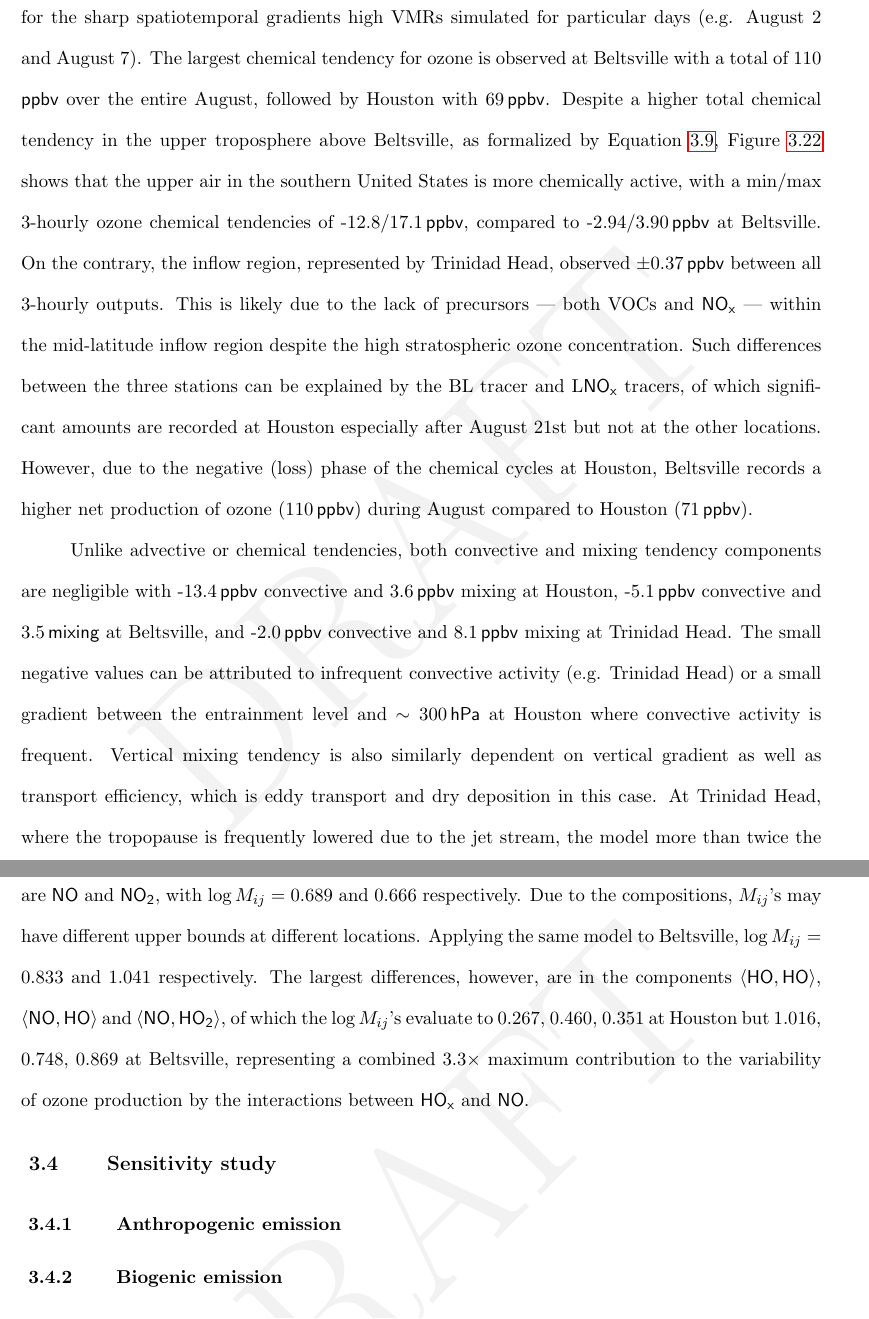
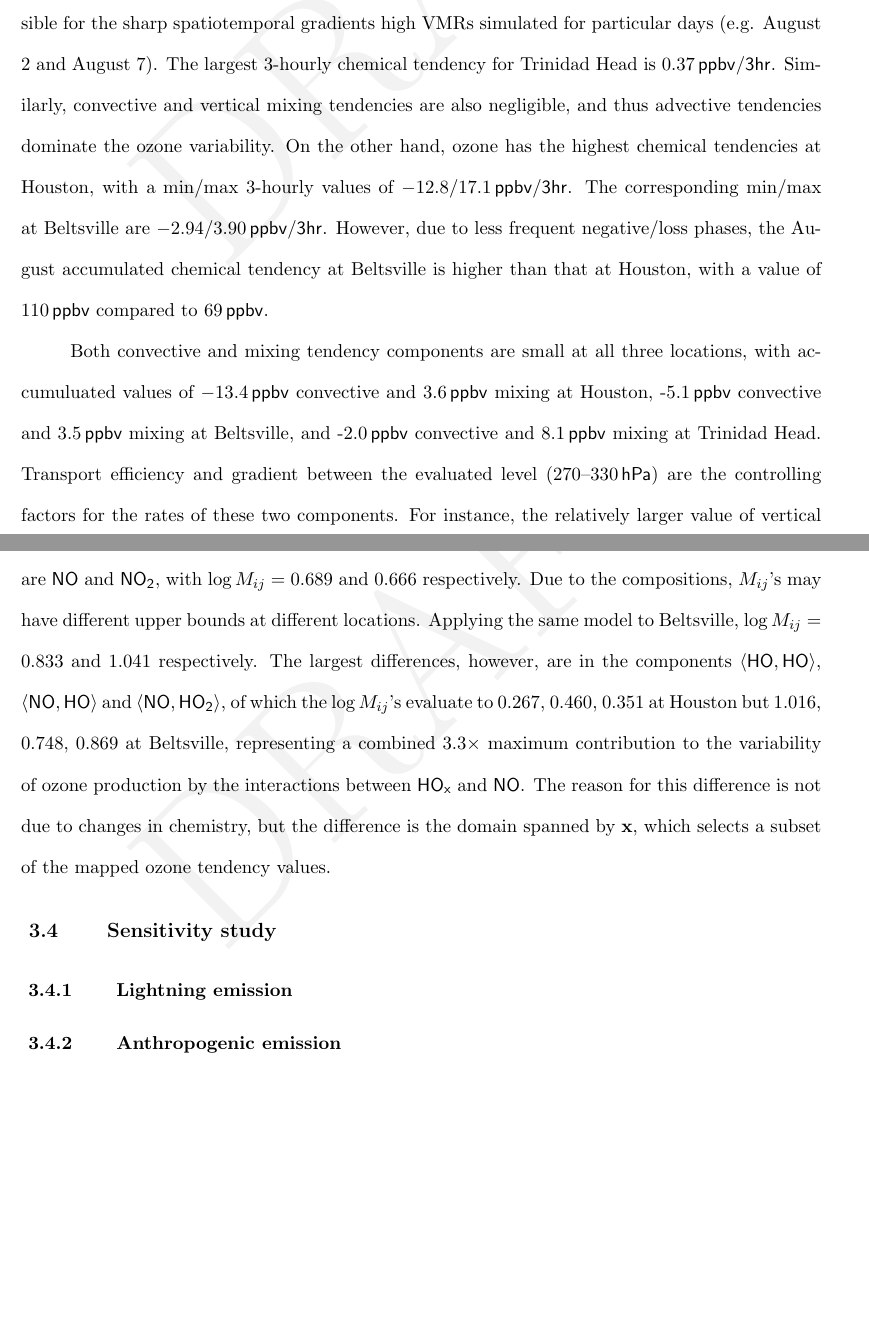
Before and after one commit to purinflash/Dissertation, a LaTeX thesis (Dissertation.tex, which reads Chapter_2006/2006_5.tex): two parts of pages 89 and 93 of 113, joined at a grey line, cut so that both start at the same text, the shorter picture padded with empty space. Compiled offline with pdfLaTeX.

```diff
--- a/Chapter_2006/2006_5.tex
+++ b/Chapter_2006/2006_5.tex
@@ -140,23 +160,15 @@
 Boundary layer (BL), stratospheric (ST) and lightning (\lnox) decaying tracers, described in Section~\ref{ssec:2006/discuss/tracer}
 are included to provide context of the sources for dynamical and chemical variabilities.
 
-The primary source for temporal variabilities at all three locations are advection. In particular, Trinidad Head periodically receives
-stratospheric ozone from the jet stream, which is responsible for the sharp spatiotemporal gradients high VMRs simulated for particular
-days (e.g. August 2 and August 7). The largest chemical tendency for ozone is observed at Beltsville with a total of 110 \,\unit{ppbv}
-over the entire August, followed by Houston with 69\,\unit{ppbv}. Despite a higher total chemical tendency in the upper troposphere above
-Beltsville, as formalized by Equation~\ref{eqn:tendency-accul}, Figure~\ref{fig:2006/tendency_timeseries} shows that the upper air
-in the southern United States is more chemically active, with a min/max 3-hourly ozone chemical tendencies of -12.8/17.1\,\unit{ppbv},
-compared to -2.94/3.90\,\unit{ppbv} at Beltsville. On the contrary, the inflow region, represented by Trinidad Head, observed $\pm0.37$\,\unit{ppbv}
-between all 3-hourly outputs. This is likely due to the lack of precursors --- both VOCs and \chem{NO_x} --- within the mid-latitude inflow
-region despite the high stratospheric ozone concentration. Such differences between the three stations can be explained by the BL tracer
-and {\lnox} tracers, of which significant amounts are recorded at Houston especially after August 21st but not at the other locations. However,
-due to the negative (loss) phase of the chemical cycles at Houston, Beltsville records a higher net production of ozone (110\,\unit{ppbv})
-during August compared to Houston (71\,\unit{ppbv}).
+Trinidad Head periodically receives stratospheric ozone from the jet stream, which is responsible for the sharp spatiotemporal gradients
+high VMRs simulated for particular days (e.g. August 2 and August 7). The largest 3-hourly chemical tendency for Trinidad Head is
+$0.37\,\unit{ppbv/3 hr}$. Similarly, convective and vertical mixing tendencies are also negligible, and thus advective tendencies dominate
+the ozone variability. On the other hand, ozone has the highest chemical tendencies at Houston, with a min/max 3-hourly values of
+$-12.8/17.1\,\unit{ppbv/3 hr}$. The corresponding min/max at Beltsville are $-2.94/3.90\,\unit{ppbv/3 hr}$. However, due to less frequent
+negative/loss phases, the August accumulated chemical tendency at Beltsville is higher than that at Houston, with a value of $110\,\unit{ppbv}$
+compared to $69\,\unit{ppbv}$.
 
-Unlike advective or chemical tendencies, both convective and mixing tendency components are negligible with -13.4\,\unit{ppbv} convective
-and 3.6\,\unit{ppbv} mixing at Houston, -5.1\,\unit{ppbv} convective and 3.5\,\unit{mixing} at Beltsville, and -2.0\,\unit{ppbv} convective and
-8.1\,\unit{ppbv} mixing at Trinidad Head. The small negative values can be attributed to infrequent convective activity (e.g. Trinidad Head)
-or a small gradient between the entrainment level and $\sim300\,\unit{hPa}$ at Houston where convective activity is frequent.
-Vertical mixing tendency is also similarly dependent on vertical gradient as well as transport efficiency, which is eddy transport and
-dry deposition in this case. At Trinidad Head, where the tropopause is frequently lowered due to the jet stream, the model more than twice
-the vertical mixing tendency compared to the other locations as a result of the sharpened ozone VMR gradient closer to the tropopause.
+Both convective and mixing tendency components are small at all three locations, with accumuluated values of $-13.4\,\unit{ppbv}$ convective
+and 3.6\,\unit{ppbv} mixing at Houston, -5.1\,\unit{ppbv} convective and 3.5\,\unit{ppbv} mixing at Beltsville, and -2.0\,\unit{ppbv} convective and
+8.1\,\unit{ppbv} mixing at Trinidad Head. Transport efficiency and gradient between the evaluated level (270--330\,\unit{hPa}) are the controlling
+factors for the rates of these two components. For instance, the relatively larger value of vertical mixing tendency at Trinidad Head can be
@@ -256,9 +277,10 @@
 upper bounds at different locations. Applying the same model to Beltsville, $\log M_{ij}=0.833$ and 1.041 respectively. The largest differences, however, are in
 the components $\langle\chem{HO},\chem{HO}\rangle$, $\langle\chem{NO},\chem{HO}\rangle$ and $\langle\chem{NO},\chem{HO_2}\rangle$, of which the $\log
 M_{ij}$'s evaluate to 0.267, 0.460, 0.351 at Houston but 1.016, 0.748, 0.869 at Beltsville, representing a combined $3.3\times$ maximum contribution to the
-variability of ozone production by the interactions between \chem{HO_x} and \chem{NO}.
-
+variability of ozone production by the interactions between \chem{HO_x} and \chem{NO}. The reason for this difference is not due to changes in chemistry, but
+the difference is the domain spanned by $\mathbf{x}$, which selects a subset of the mapped ozone tendency values.
 
 \section{Sensitivity study}\label{sec:2006/sens}
+\subsection{Lightning emission}\label{ssec:2006/sens/lnox}
 \subsection{Anthropogenic emission}\label{ssec:2006/sens/anthrop}
 \subsection{Biogenic emission}\label{ssec:2006/sens/bio}
```
Also changed, not shown: Chapter_2006/figures/tendency/EKMA_houston.png (added), Chapter_2006/figures/tendency/residual.png (added), Chapter_2006/2006_5.tex (58 more changed lines), 1 other file.
